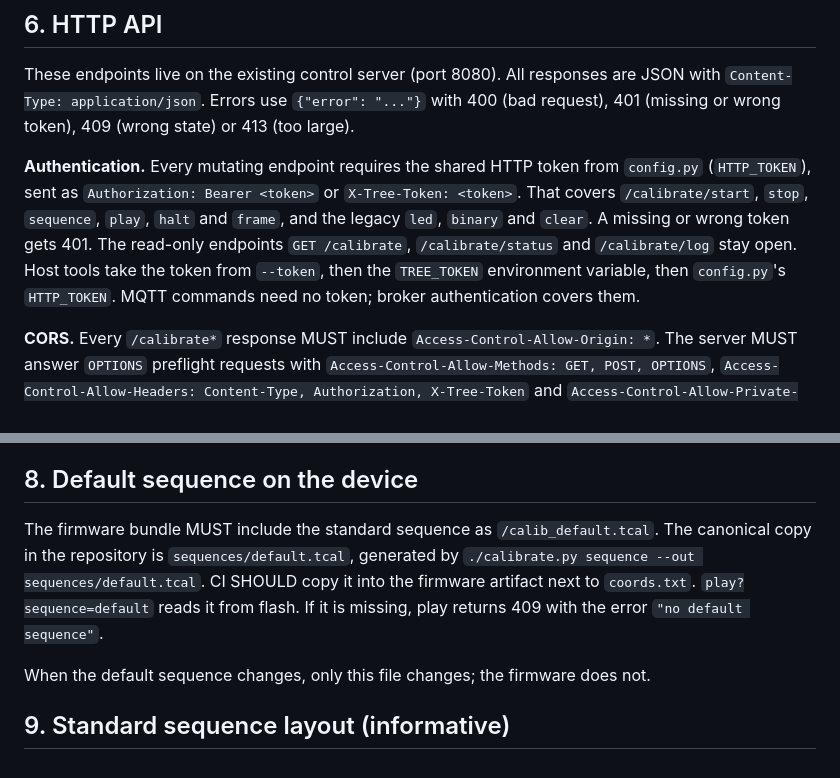
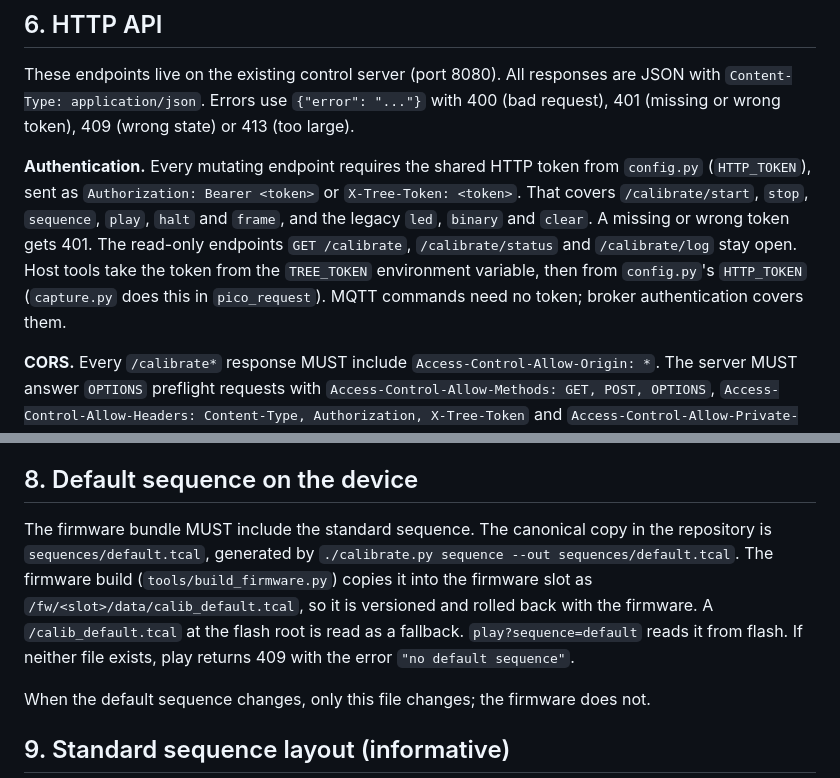
Before and after one commit to ldn-house/tree, a Markdown page: docs/calibration-protocol.md, 2 parts joined by grey strips. GitHub-like rendering.

```diff
--- a/docs/calibration-protocol.md
+++ b/docs/calibration-protocol.md
@@ -143,7 +143,7 @@ async def play(seq, loops, t0_us):
 
 These endpoints live on the existing control server (port 8080). All responses are JSON with `Content-Type: application/json`. Errors use `{"error": "..."}` with 400 (bad request), 401 (missing or wrong token), 409 (wrong state) or 413 (too large).
 
-**Authentication.** Every mutating endpoint requires the shared HTTP token from `config.py` (`HTTP_TOKEN`), sent as `Authorization: Bearer <token>` or `X-Tree-Token: <token>`. That covers `/calibrate/start`, `stop`, `sequence`, `play`, `halt` and `frame`, and the legacy `led`, `binary` and `clear`. A missing or wrong token gets 401. The read-only endpoints `GET /calibrate`, `/calibrate/status` and `/calibrate/log` stay open. Host tools take the token from `--token`, then the `TREE_TOKEN` environment variable, then `config.py`'s `HTTP_TOKEN`. MQTT commands need no token; broker authentication covers them.
+**Authentication.** Every mutating endpoint requires the shared HTTP token from `config.py` (`HTTP_TOKEN`), sent as `Authorization: Bearer <token>` or `X-Tree-Token: <token>`. That covers `/calibrate/start`, `stop`, `sequence`, `play`, `halt` and `frame`, and the legacy `led`, `binary` and `clear`. A missing or wrong token gets 401. The read-only endpoints `GET /calibrate`, `/calibrate/status` and `/calibrate/log` stay open. Host tools take the token from the `TREE_TOKEN` environment variable, then from `config.py`'s `HTTP_TOKEN` (`capture.py` does this in `pico_request`). MQTT commands need no token; broker authentication covers them.
 
 **CORS.** Every `/calibrate*` response MUST include `Access-Control-Allow-Origin: *`. The server MUST answer `OPTIONS` preflight requests with `Access-Control-Allow-Methods: GET, POST, OPTIONS`, `Access-Control-Allow-Headers: Content-Type, Authorization, X-Tree-Token` and `Access-Control-Allow-Private-Network: true`. This lets a browser page on another origin drive calibration (section 10 explains the remaining mixed-content limits).
 
@@ -238,7 +239,7 @@ This is the intended phone flow: press the button in HA, then walk round the tre
 
 ## 8. Default sequence on the device
 
-The firmware bundle MUST include the standard sequence as `/calib_default.tcal`. The canonical copy in the repository is `sequences/default.tcal`, generated by `./calibrate.py sequence --out sequences/default.tcal`. CI SHOULD copy it into the firmware artifact next to `coords.txt`. `play?sequence=default` reads it from flash. If it is missing, play returns 409 with the error `"no default sequence"`.
+The firmware bundle MUST include the standard sequence. The canonical copy in the repository is `sequences/default.tcal`, generated by `./calibrate.py sequence --out sequences/default.tcal`. The firmware build (`tools/build_firmware.py`) copies it into the firmware slot as `/fw/<slot>/data/calib_default.tcal`, so it is versioned and rolled back with the firmware. A `/calib_default.tcal` at the flash root is read as a fallback. `play?sequence=default` reads it from flash. If neither file exists, play returns 409 with the error `"no default sequence"`.
 
 When the default sequence changes, only this file changes; the firmware does not.
 
```
Also changed, not shown: other parts of docs/calibration-protocol.md (+5 -4 lines).
